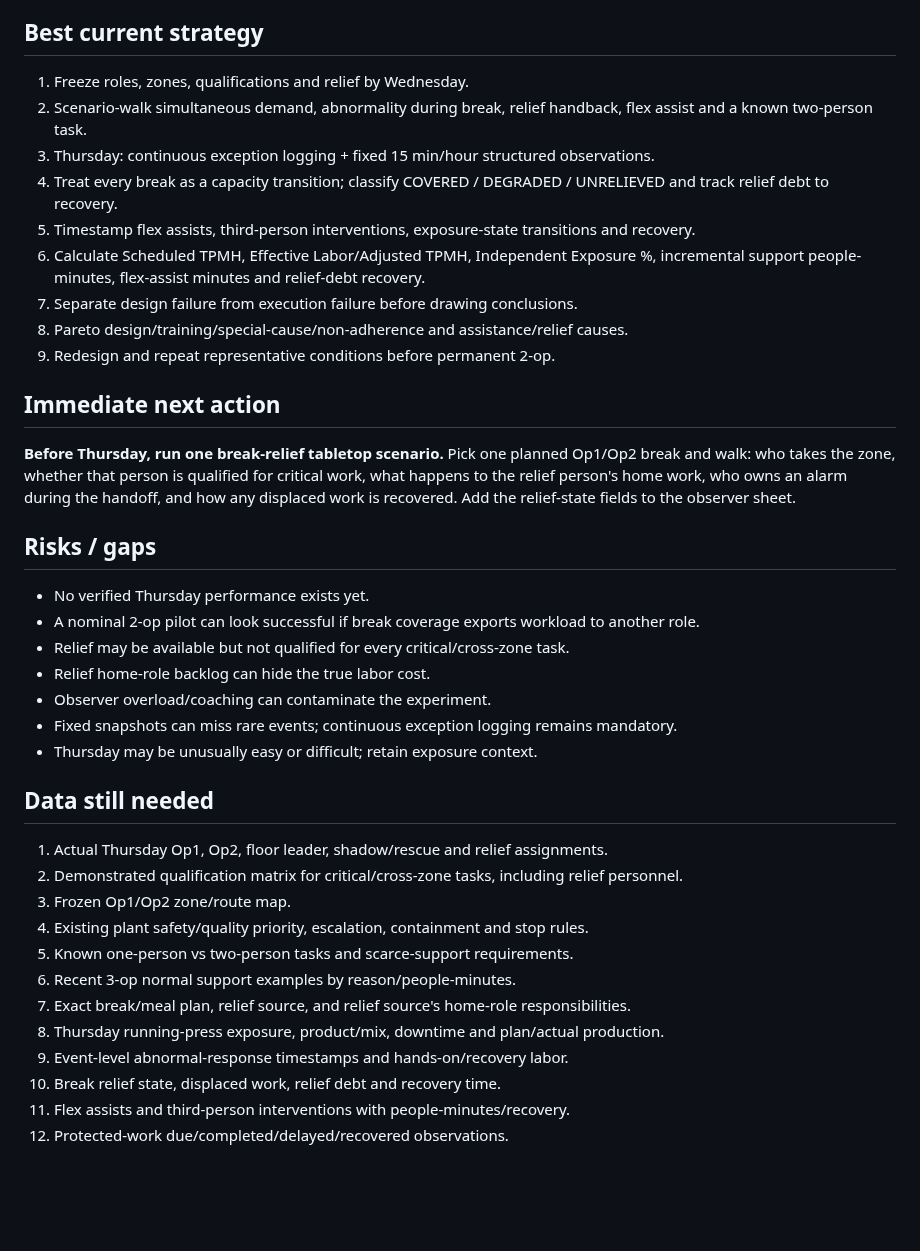
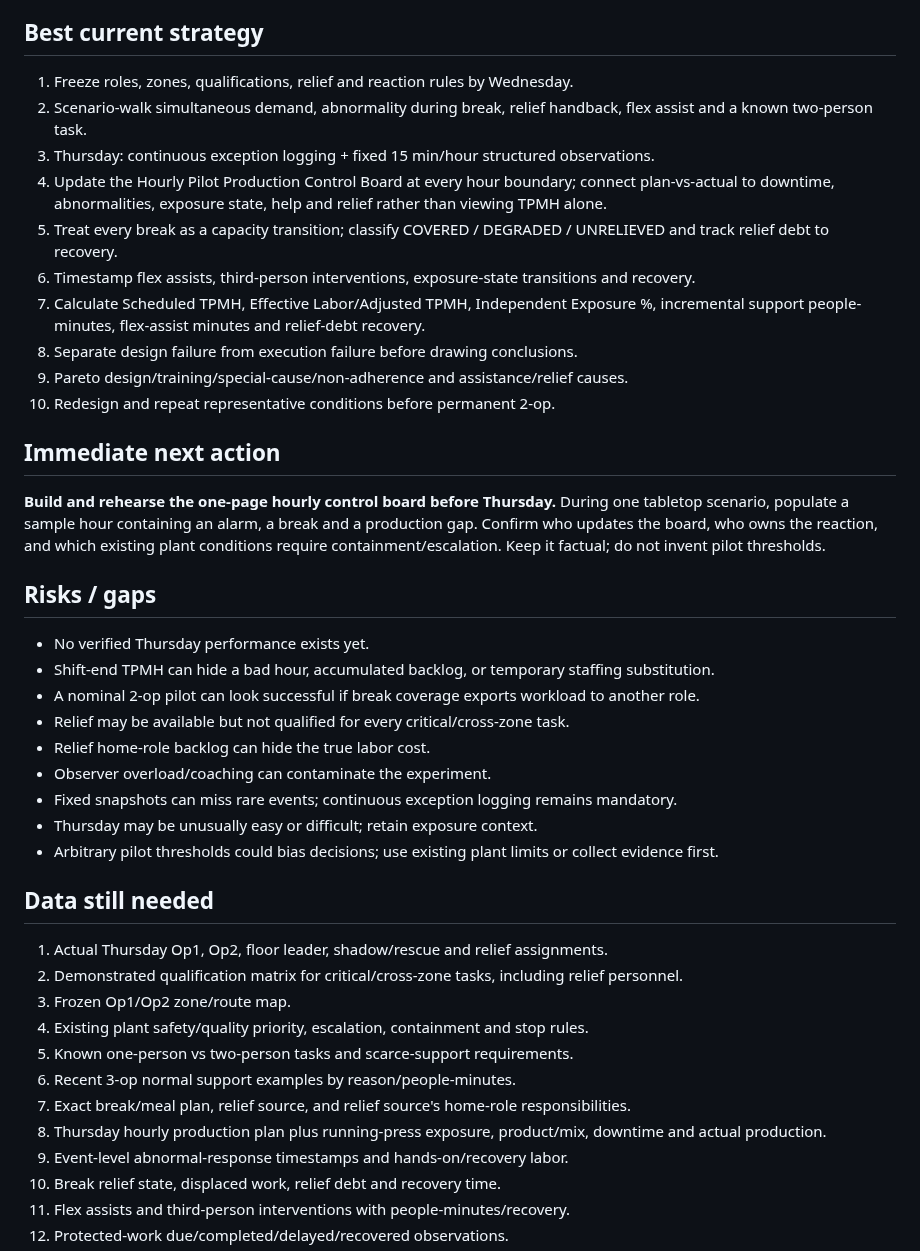
Before and after one commit to nithin1999/Playground, a Markdown page: curing-tpmh-dashboard/README.md, the part around one of its changes. Rendered like a GitHub page; blank space fills up the shorter version.

Commit message:
Add hourly pilot production control board and reaction logic

```diff
--- a/curing-tpmh-dashboard/README.md
+++ b/curing-tpmh-dashboard/README.md
@@ -57,27 +55,30 @@ Classify non-Op1/Op2 intervention as **BASELINE-NORMAL**, **INCREMENTAL-2OP**, *
 Name Op1, Op2, floor leader and rescue/shadow; freeze zones/routes, protected work, qualifications, break relief, NORMAL/ABNORMAL ownership, flex-assist, rescue rules, Support Neutrality definitions and observation windows. For each planned relief person, verify critical-task qualification and identify what happens to that person's home-role work.
 
 ## Best current strategy
-1. Freeze roles, zones, qualifications and relief by Wednesday.
+1. Freeze roles, zones, qualifications, relief and reaction rules by Wednesday.
 2. Scenario-walk simultaneous demand, abnormality during break, relief handback, flex assist and a known two-person task.
 3. Thursday: continuous exception logging + fixed 15 min/hour structured observations.
-4. Treat every break as a capacity transition; classify COVERED / DEGRADED / UNRELIEVED and track relief debt to recovery.
-5. Timestamp flex assists, third-person interventions, exposure-state transitions and recovery.
-6. Calculate Scheduled TPMH, Effective Labor/Adjusted TPMH, Independent Exposure %, incremental support people-minutes, flex-assist minutes and relief-debt recovery.
-7. Separate design failure from execution failure before drawing conclusions.
-8. Pareto design/training/special-cause/non-adherence and assistance/relief causes.
-9. Redesign and repeat representative conditions before permanent 2-op.
+4. Update the Hourly Pilot Production Control Board at every hour boundary; connect plan-vs-actual to downtime, abnormalities, exposure state, help and relief rather than viewing TPMH alone.
+5. Treat every break as a capacity transition; classify COVERED / DEGRADED / UNRELIEVED and track relief debt to recovery.
+6. Timestamp flex assists, third-person interventions, exposure-state transitions and recovery.
+7. Calculate Scheduled TPMH, Effective Labor/Adjusted TPMH, Independent Exposure %, incremental support people-minutes, flex-assist minutes and relief-debt recovery.
+8. Separate design failure from execution failure before drawing conclusions.
+9. Pareto design/training/special-cause/non-adherence and assistance/relief causes.
+10. Redesign and repeat representative conditions before permanent 2-op.
 
 ## Immediate next action
-**Before Thursday, run one break-relief tabletop scenario.** Pick one planned Op1/Op2 break and walk: who takes the zone, whether that person is qualified for critical work, what happens to the relief person's home work, who owns an alarm during the handoff, and how any displaced work is recovered. Add the relief-state fields to the observer sheet.
+**Build and rehearse the one-page hourly control board before Thursday.** During one tabletop scenario, populate a sample hour containing an alarm, a break and a production gap. Confirm who updates the board, who owns the reaction, and which existing plant conditions require containment/escalation. Keep it factual; do not invent pilot thresholds.
 
 ## Risks / gaps
 - No verified Thursday performance exists yet.
+- Shift-end TPMH can hide a bad hour, accumulated backlog, or temporary staffing substitution.
 - A nominal 2-op pilot can look successful if break coverage exports workload to another role.
 - Relief may be available but not qualified for every critical/cross-zone task.
 - Relief home-role backlog can hide the true labor cost.
 - Observer overload/coaching can contaminate the experiment.
 - Fixed snapshots can miss rare events; continuous exception logging remains mandatory.
 - Thursday may be unusually easy or difficult; retain exposure context.
+- Arbitrary pilot thresholds could bias decisions; use existing plant limits or collect evidence first.
 
 ## Data still needed
 1. Actual Thursday Op1, Op2, floor leader, shadow/rescue and relief assignments.
@@ -87,7 +88,7 @@ Name Op1, Op2, floor leader and rescue/shadow; freeze zones/routes, protected wo
 5. Known one-person vs two-person tasks and scarce-support requirements.
 6. Recent 3-op normal support examples by reason/people-minutes.
 7. Exact break/meal plan, relief source, and relief source's home-role responsibilities.
-8. Thursday running-press exposure, product/mix, downtime and plan/actual production.
+8. Thursday hourly production plan plus running-press exposure, product/mix, downtime and actual production.
 9. Event-level abnormal-response timestamps and hands-on/recovery labor.
 10. Break relief state, displaced work, relief debt and recovery time.
 11. Flex assists and third-person interventions with people-minutes/recovery.
```
Also changed, not shown: other parts of curing-tpmh-dashboard/README.md (+11 -13 lines).
